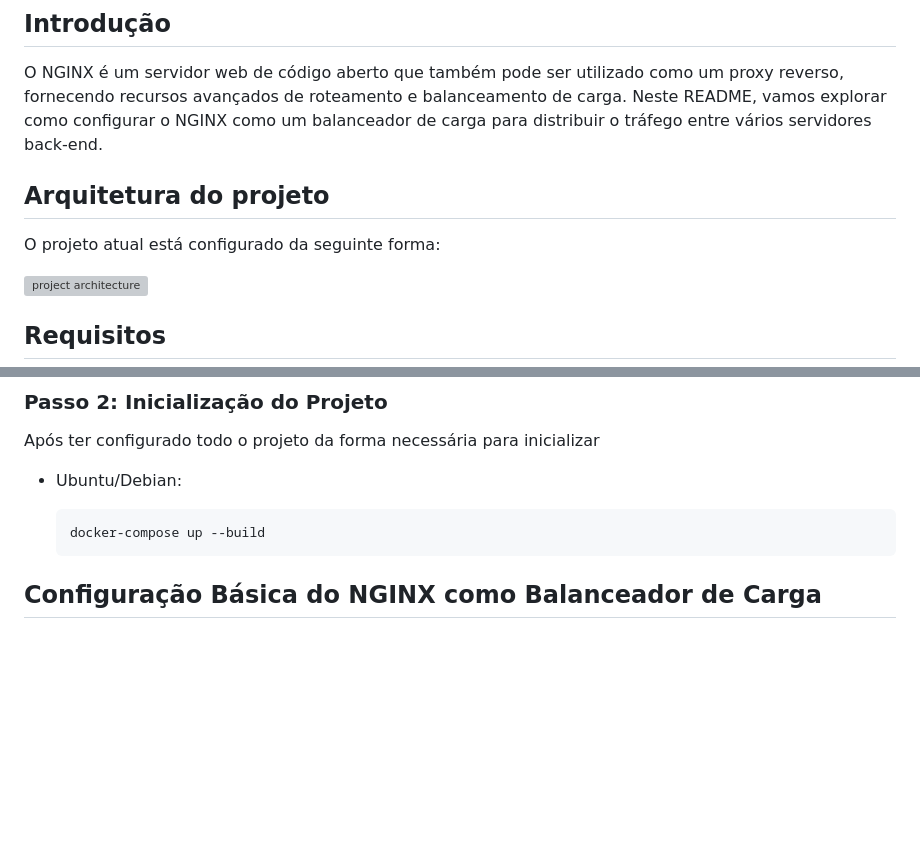
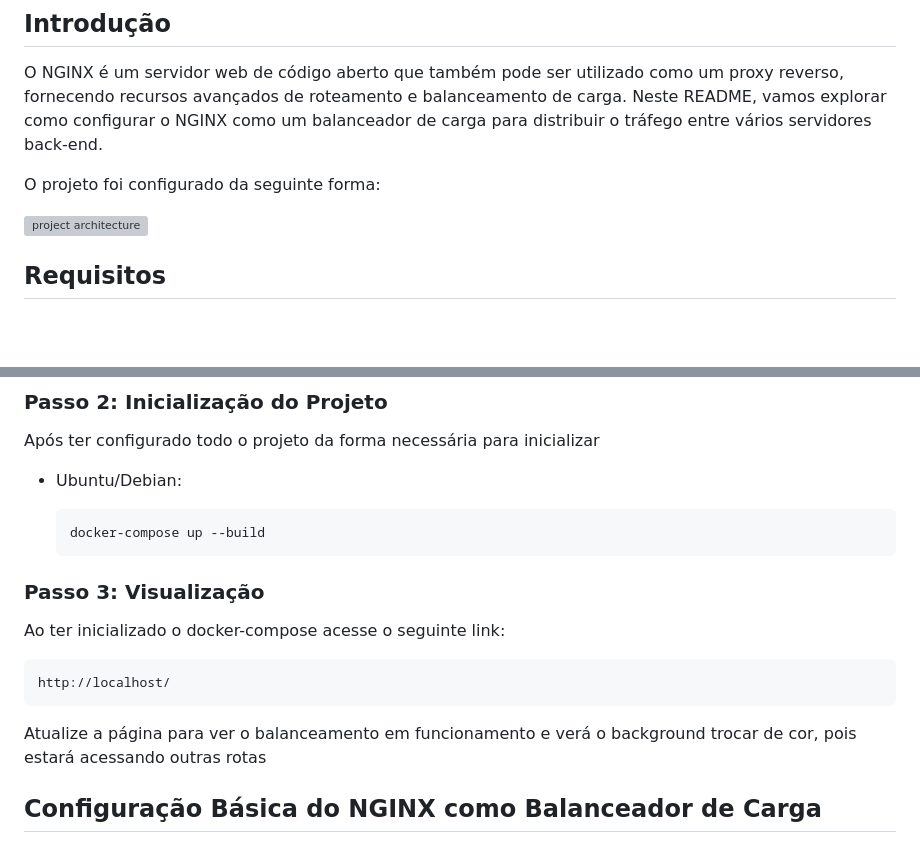
Before and after one commit to didiegovieira/nginx-load-balancer, a Markdown page: README.md, 2 parts joined by grey strips. Rendered like a GitHub page; blank space fills up the shorter version; grey boxes are pictures that could not be loaded.

Commit message:
correction in readme

````diff
--- a/README.md
+++ b/README.md
@@ -5,9 +5,7 @@
 ## Introdução
 O NGINX é um servidor web de código aberto que também pode ser utilizado como um proxy reverso, fornecendo recursos avançados de roteamento e balanceamento de carga. Neste README, vamos explorar como configurar o NGINX como um balanceador de carga para distribuir o tráfego entre vários servidores back-end.
 
-## Arquitetura do projeto
-
-O projeto atual está configurado da seguinte forma:
+O projeto foi configurado da seguinte forma:
 
 <img width="1000" src="https://res.cloudinary.com/dlxsx2mgd/image/upload/v1715272411/hi5i6x5xq3g4yqnqu3z4.png" alt="project architecture">
 
@@ -37,6 +35,13 @@ Após ter configurado todo o projeto da forma necessária para inicializar
     ```bash
     docker-compose up --build
     ```
+
+### Passo 3: Visualização
+Ao ter inicializado o docker-compose acesse o seguinte link:
+
+    http://localhost/
+
+Atualize a página para ver o balanceamento em funcionamento e verá o background trocar de cor, pois estará acessando outras rotas
 
 ## Configuração Básica do NGINX como Balanceador de Carga
 ### Configuração do Balanceador de Carga:
````
Also changed, not shown: other parts of README.md (+2 -2 lines).
